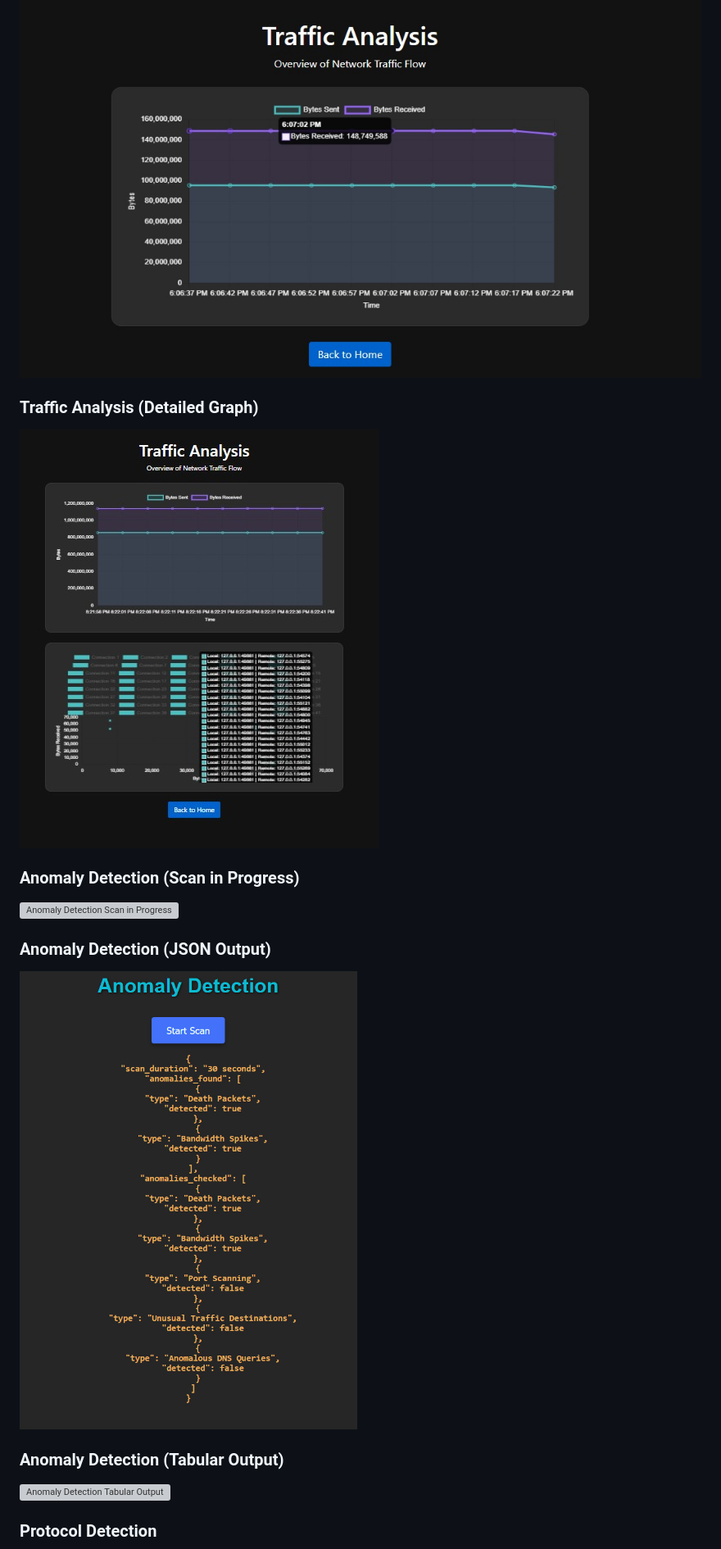
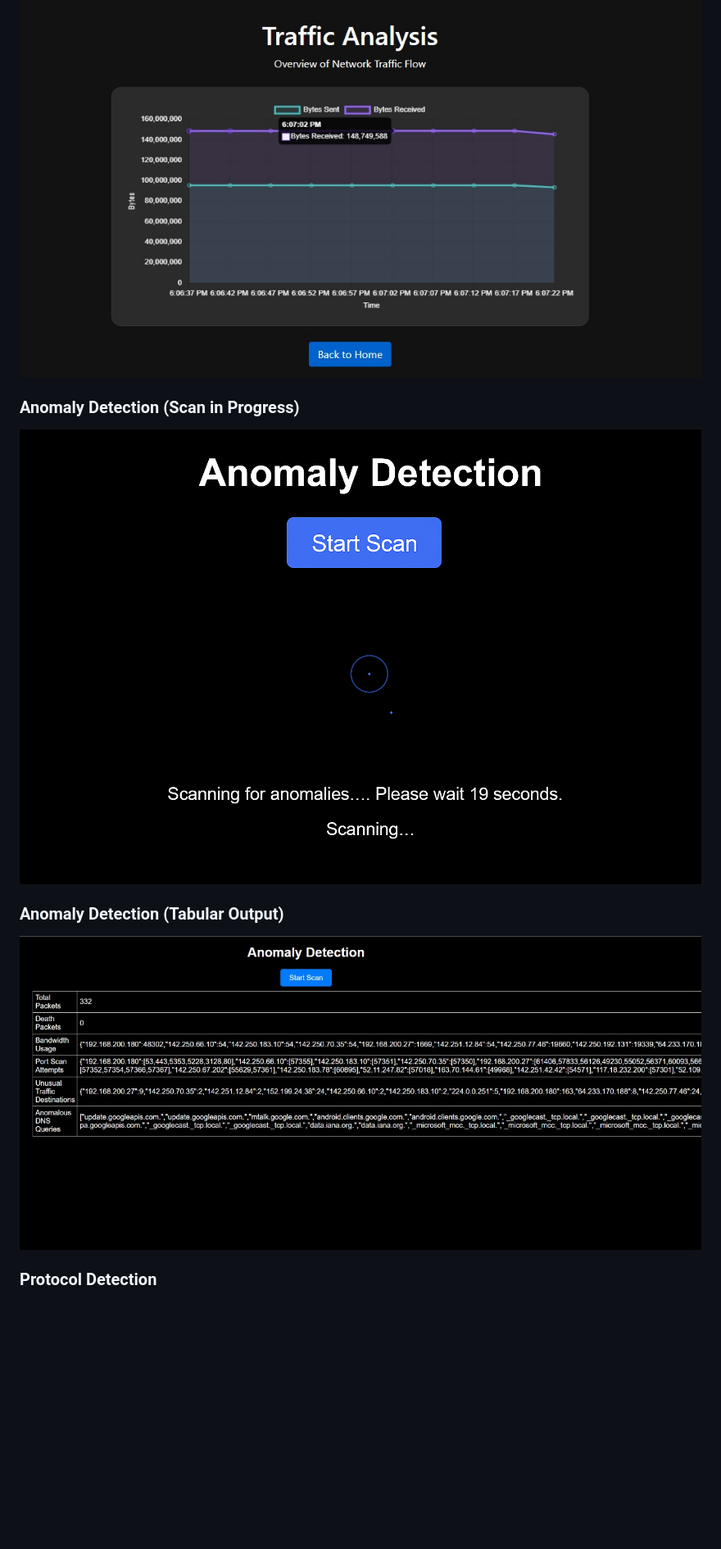
Before and after one commit to piyush2004parate/iNetpulse, a Markdown page: README.md, the part around one of its changes. Shown at 82% size. GitHub-like rendering; blank space fills up the shorter version; grey boxes are pictures that could not be loaded.

Commit message:
Update README with new anomaly detection images
Removed outdated images and updated anomaly detection graphics.

```diff
--- a/README.md
+++ b/README.md
@@ -26,17 +26,11 @@ Here are some glimpses of iNetpulse in action:
 ### Traffic Analysis (Connections & Bytes)
 ![Traffic Analysis Connections and Bytes](https://github.com/piyush2004parate/iNetpulse/blob/main/static/Images/TrafficGraph.jpg)
 
-### Traffic Analysis (Detailed Graph)
-![Traffic Analysis Detailed Graph](https://github.com/piyush2004parate/iNetpulse/blob/main/static/Images/TrafficAnalysis.jpg)
-
 ### Anomaly Detection (Scan in Progress)
-![Anomaly Detection Scan in Progress](https://github.com/piyush2004parate/iNetpulse/blob/main/static/Images/AnomalyScanning.jpg)
-
-### Anomaly Detection (JSON Output)
-![Anomaly Detection JSON Output](https://github.com/piyush2004parate/iNetpulse/blob/main/static/Images/AnamolyDetection_Json.jpg)
+![Anomaly Detection Scan in Progress](https://github.com/piyush2004parate/iNetpulse/blob/main/static/Images/AnomalyScanning.png)
 
 ### Anomaly Detection (Tabular Output)
-![Anomaly Detection Tabular Output](https://github.com/piyush2004parate/iNetpulse/blob/main/static/Images/AnamolyDetection_Tabular.jpg)
+![Anomaly Detection Tabular Output](https://github.com/piyush2004parate/iNetpulse/blob/main/static/Images/TrafficAnalysis_Tabular.jpg)
 
 ### Protocol Detection
 ![Protocol Detection](https://github.com/piyush2004parate/iNetpulse/blob/main/static/Images/ProtocolDetection.jpg)
```
Also changed, not shown: other parts of README.md (+0 -3 lines).
